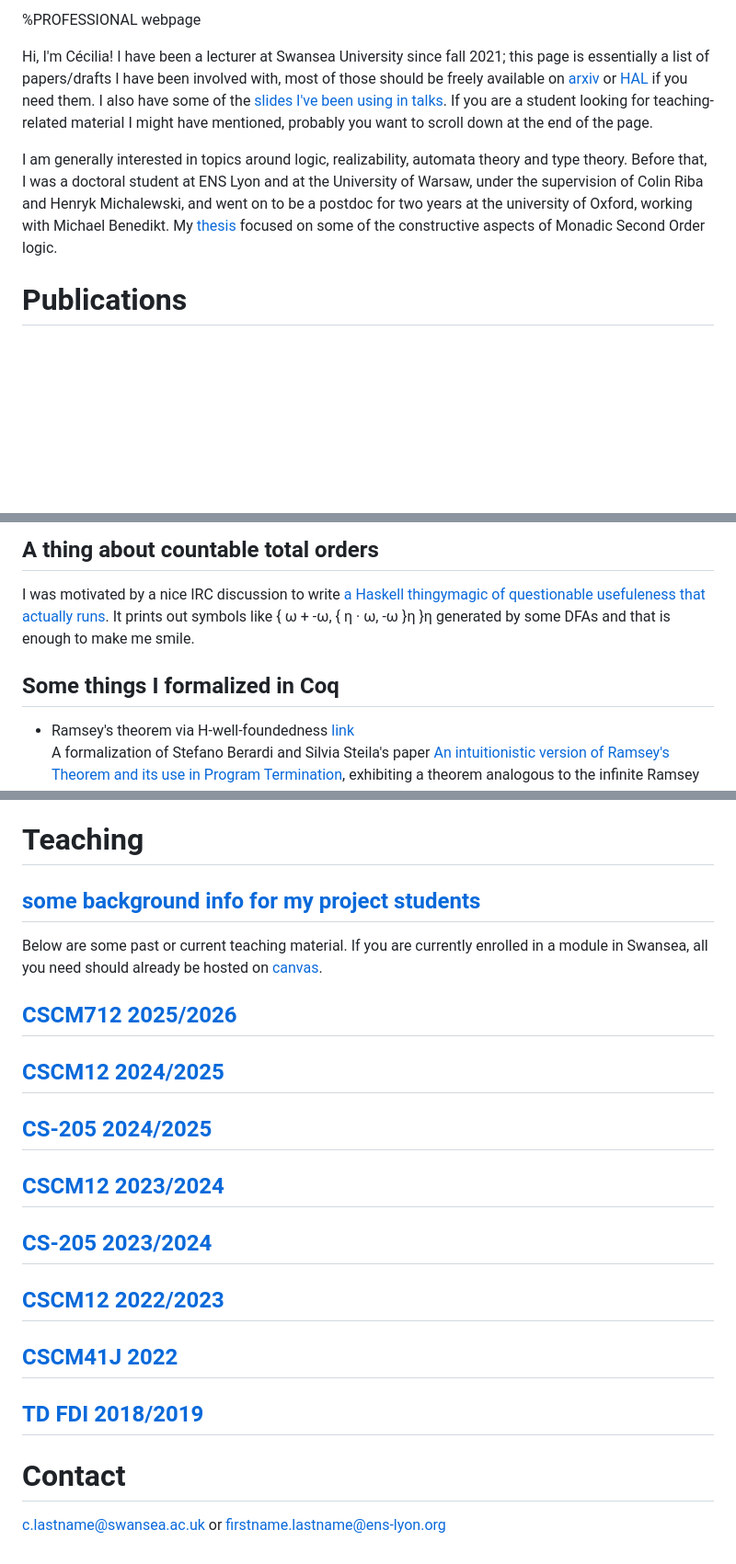
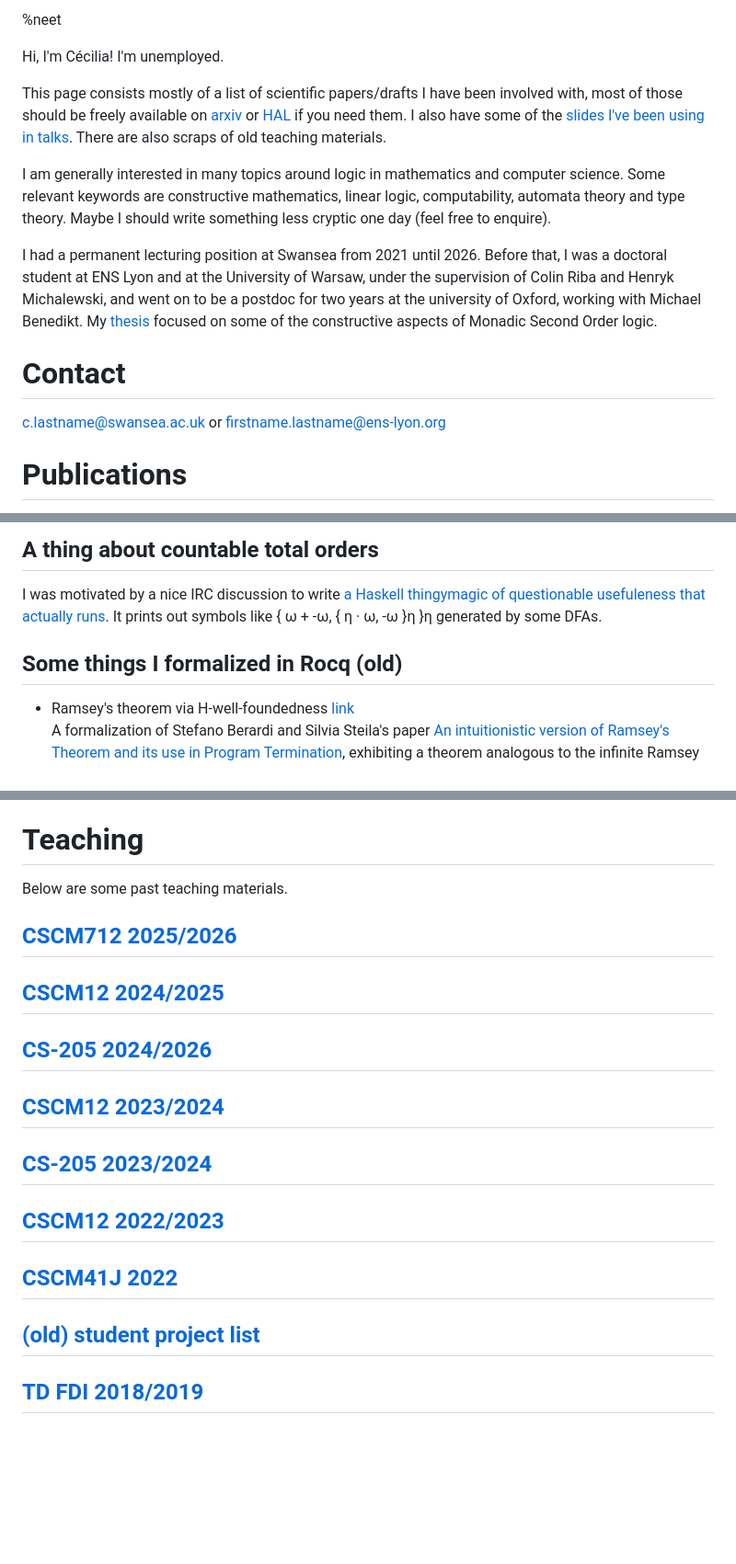
Before and after one commit to animal555/pageperso, a Markdown page: index.md, 3 parts joined by grey strips. Shown at 92% size. Drawn GitHub-style; blank space fills up the shorter version.

Commit message:
unemployed

```diff
--- a/index.md
+++ b/index.md
@@ -1,20 +1,29 @@
-%PROFESSIONAL webpage
+%neet
 
-Hi, I\'m Cécilia! I have been a lecturer at Swansea University since
-fall 2021; this page is essentially a list of papers/drafts I have been
+Hi, I\'m Cécilia! I'm unemployed.
+
+This page consists mostly of a list of scientific papers/drafts I have been
 involved with, most of those should be freely available on
 [arxiv](https://arxiv.org) or [HAL](https://hal.archives-ouvertes.fr/)
 if you need them. I also have some of the [slides I\'ve been using in
-talks](talks). If you are a student looking for teaching-related material I
-might have mentioned, probably you want to scroll down at the end of the page.
+talks](talks). There are also scraps of old teaching materials.
 
-I am generally interested in topics around logic,
-realizability, automata theory and type theory. Before that, I was a
+I am generally interested in many topics around logic in mathematics and computer
+science. Some relevant keywords are constructive mathematics, linear logic,
+computability, automata theory and type theory. Maybe I should write something
+less cryptic one day (feel free to enquire).
+
+I had a permanent lecturing position at Swansea from 2021 until 2026.
+Before that, I was a
 doctoral student at ENS Lyon and at the University of Warsaw, under the
 supervision of Colin Riba and Henryk Michalewski, and went on to be a
 postdoc for two years at the university of Oxford, working with Michael
 Benedikt. My [thesis](thesis.pdf) focused on some of the constructive
 aspects of Monadic Second Order logic.
+
+# Contact
+
+c.lastname@swansea.ac.uk or firstname.lastname@ens-lyon.org
 
 # Publications
 
@@ -156,10 +165,9 @@ computers and proof assistants in my life.
 I was motivated by a nice IRC discussion to write [a Haskell thingymagic
 of questionable usefuleness that actually
 runs](https://github.com/animal555/DFAsAndCountableOrders). It prints
-out symbols like { ω + -ω, { η · ω, -ω }η }η generated by some DFAs and
-that is enough to make me smile.
+out symbols like { ω + -ω, { η · ω, -ω }η }η generated by some DFAs.
 
-## Some things I formalized in Coq
+## Some things I formalized in Rocq (old)
 
 -   Ramsey's theorem via H-well-foundedness
     [link](hclosure-coq.tar.gz)\
@@ -186,17 +194,14 @@ that is enough to make me smile.
 
 # Teaching
 
-## [some background info for my project students](projectsForStudents.html)
 
-Below are some past or current teaching material. If you are currently
-enrolled in a module in Swansea, all you need should already be hosted on
-[canvas](https://canvas.swansea.ac.uk).
+Below are some past teaching materials.
 
 ## [CSCM712 2025/2026](cscm712-2526)
 
 ## [CSCM12 2024/2025](cscm12-2425)
 
-## [CS-205 2024/2025](cs205-2425)
+## [CS-205 2024/2026](cs205-2425)
 
 ## [CSCM12 2023/2024](cscm12-2324)
 
@@ -206,8 +211,6 @@ enrolled in a module in Swansea, all you need should already be hosted on
 
 ## [CSCM41J 2022](cscm41j-22)
 
+## [(old) student project list](projectsForStudents.html)
+
 ## [TD FDI 2018/2019](fdi-1819)
-
-# Contact
-
-c.lastname@swansea.ac.uk or firstname.lastname@ens-lyon.org
```
